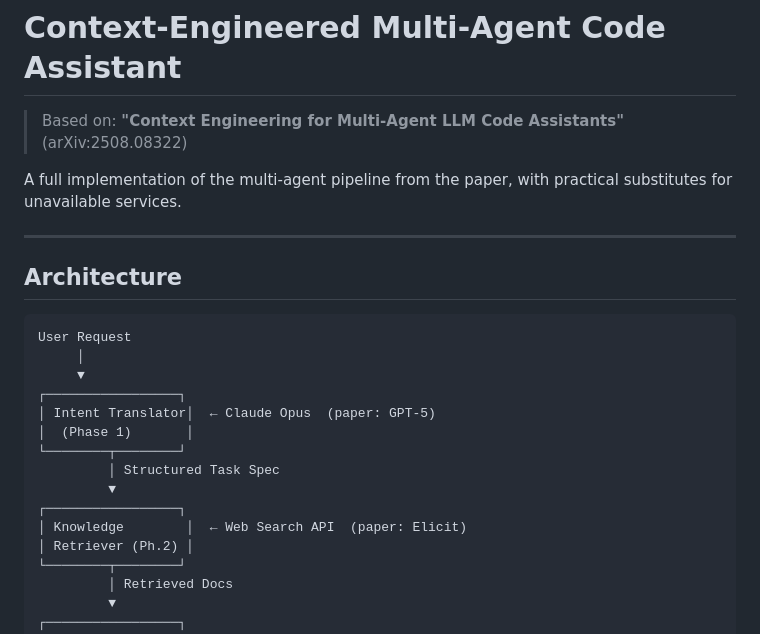
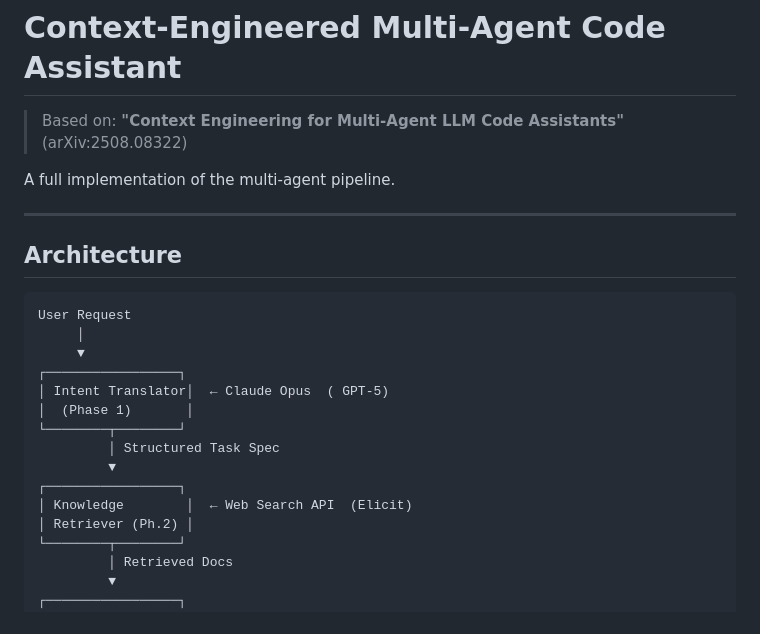
Before and after one commit to kuteesatendojeremiah/context_Eng_Agent, a Markdown page: README.md, the part around the change. Rendered like a GitHub page.

Commit message:
Simplify README implementation description
Removed specific reference to unavailable services in the implementation description.

```diff
--- a/README.md
+++ b/README.md
@@ -2,7 +2,7 @@
 
 > Based on: **"Context Engineering for Multi-Agent LLM Code Assistants"** (arXiv:2508.08322)
 
-A full implementation of the multi-agent pipeline from the paper, with practical substitutes for unavailable services.
+A full implementation of the multi-agent pipeline.
 
 ---
 
@@ -13,13 +13,13 @@ User Request
      │
      ▼
 ┌─────────────────┐
-│ Intent Translator│  ← Claude Opus  (paper: GPT-5)
+│ Intent Translator│  ← Claude Opus  ( GPT-5)
 │  (Phase 1)       │
 └────────┬────────┘
          │ Structured Task Spec
          ▼
 ┌─────────────────┐
-│ Knowledge        │  ← Web Search API  (paper: Elicit)
+│ Knowledge        │  ← Web Search API  (Elicit)
 │ Retriever (Ph.2) │
 └────────┬────────┘
          │ Retrieved Docs
```
